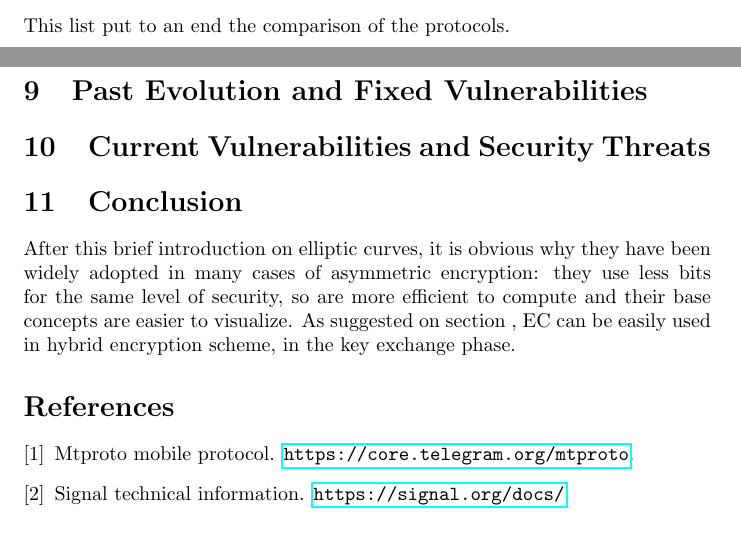
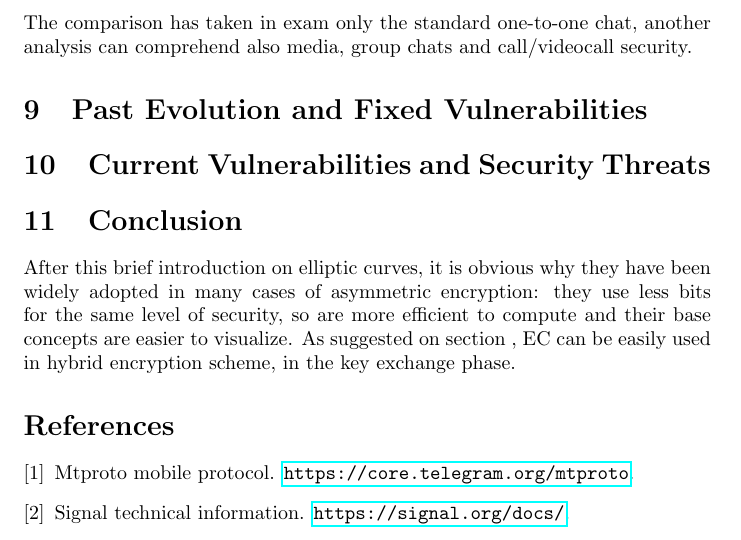
Before and after one commit to Prinzivalle/Computer_Network_Security, a LaTeX problem sheet (Homework5/Homework05_Prinzivalle.tex): two parts of pages 11 and 12 of 12 before the commit and part of page 12 of 12 after it, the two joined at a grey line, cut at the place of the change. Compiled offline with pdfLaTeX.

Commit message:
Minor changes

```diff
--- a/Homework5/Homework05_Prinzivalle.tex
+++ b/Homework5/Homework05_Prinzivalle.tex
@@ -357,7 +357,7 @@ To recap, a small list of both protocols' problems:
 	\item both have problems with browser session, Telegram problem is a bit huge w.r.t. the WhatsApp counterpart
 \end{itemize}
 
-This list put to an end the comparison of the protocols.
+The comparison has taken in exam only the standard one-to-one chat, another analysis can comprehend also media, group chats and call/videocall security.
 
 %----------------------------------------------------------------------------------------
 %	SECTION 5
```
